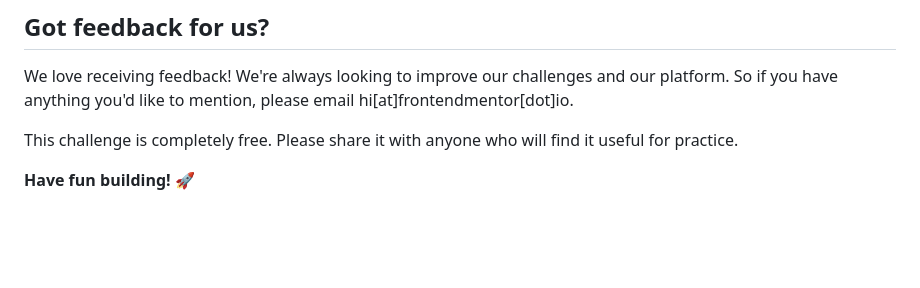
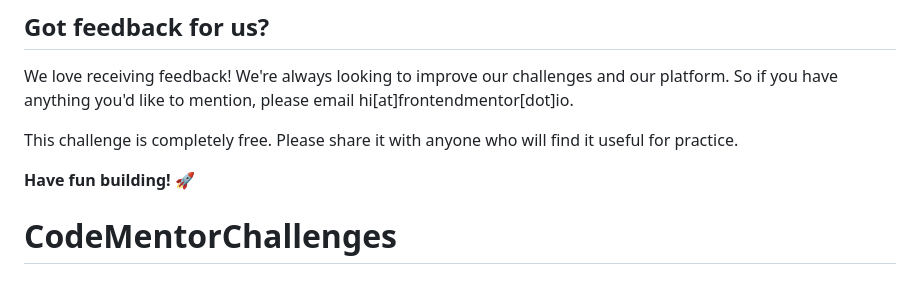
Before and after one commit to ensigma/fm-qr-code, a Markdown page: README.md, the part around the change. GitHub-like rendering; blank space fills up the shorter version.

```diff
--- a/README.md
+++ b/README.md
@@ -85,3 +85,4 @@ We love receiving feedback! We're always looking to improve our challenges and o
 This challenge is completely free. Please share it with anyone who will find it useful for practice.
 
 **Have fun building!** 🚀
+# CodeMentorChallenges
```
